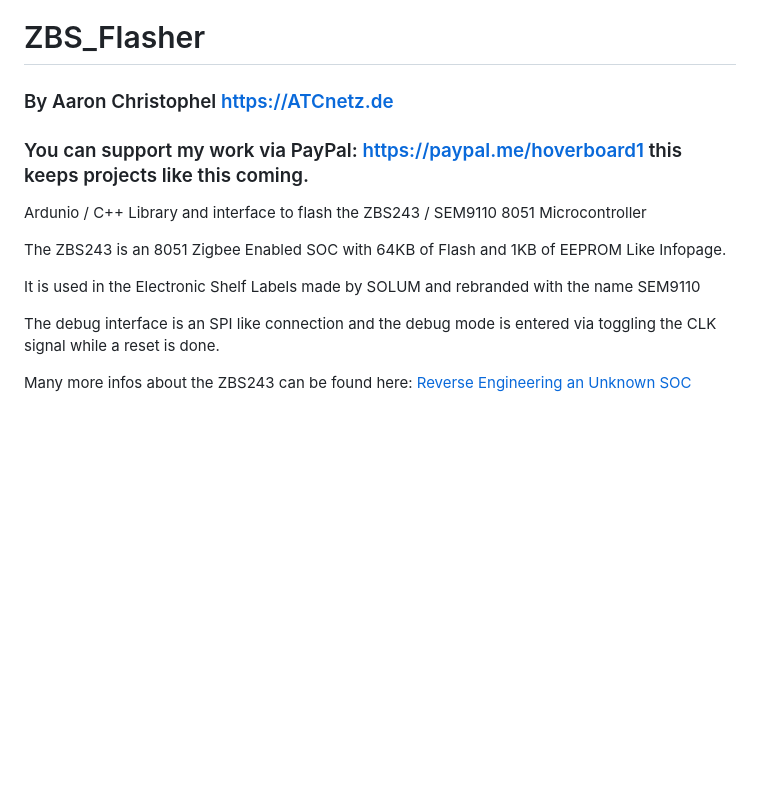
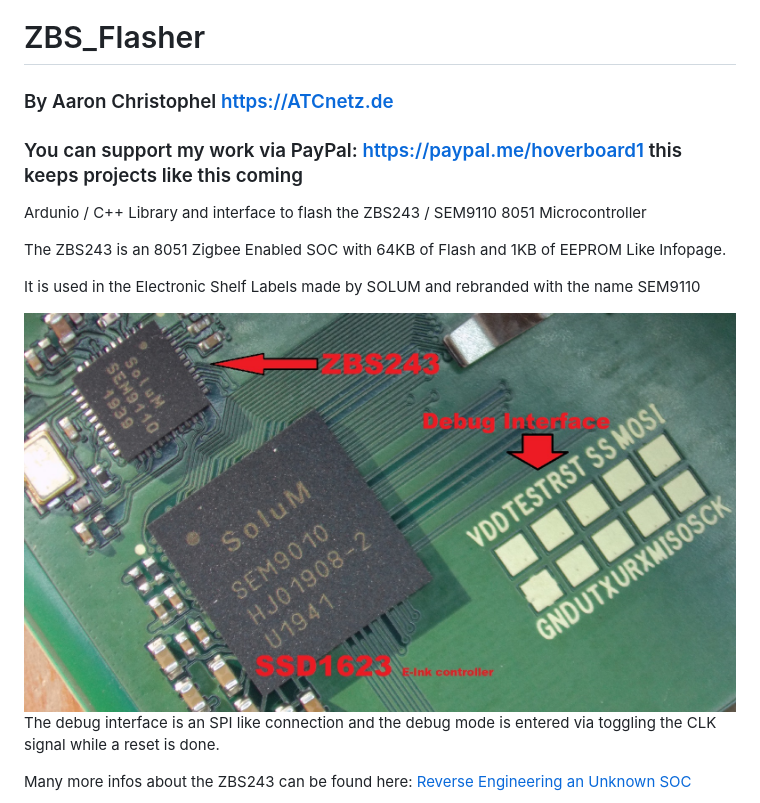
Before and after one commit to atc1441/ZBS_Flasher, a Markdown page: README.md, the part around the change. Drawn GitHub-style; pictures changed too: pictures/zbs243_example.jpg (added); blank space fills up the shorter version.

Commit message:
Added Picture of ZBS243

```diff
--- a/README.md
+++ b/README.md
@@ -1,13 +1,16 @@
 # ZBS_Flasher
 
-### By Aaron Christophel https://ATCnetz.de
-### You can support my work via PayPal: https://paypal.me/hoverboard1 this keeps projects like this coming.
+### By Aaron Christophel <https://ATCnetz.de>
+
+### You can support my work via PayPal: <https://paypal.me/hoverboard1> this keeps projects like this coming
 
 Ardunio / C++ Library and interface to flash the ZBS243 / SEM9110 8051 Microcontroller
 
 The ZBS243 is an 8051 Zigbee Enabled SOC with 64KB of Flash and 1KB of EEPROM Like Infopage.
 
 It is used in the Electronic Shelf Labels made by SOLUM and rebranded with the name SEM9110
+
+<img width="800" alt="ZBS243 Picture" src="pictures/zbs243_example.jpg">
 
 The debug interface is an SPI like connection and the debug mode is entered via toggling the CLK signal while a reset is done.
 
```
